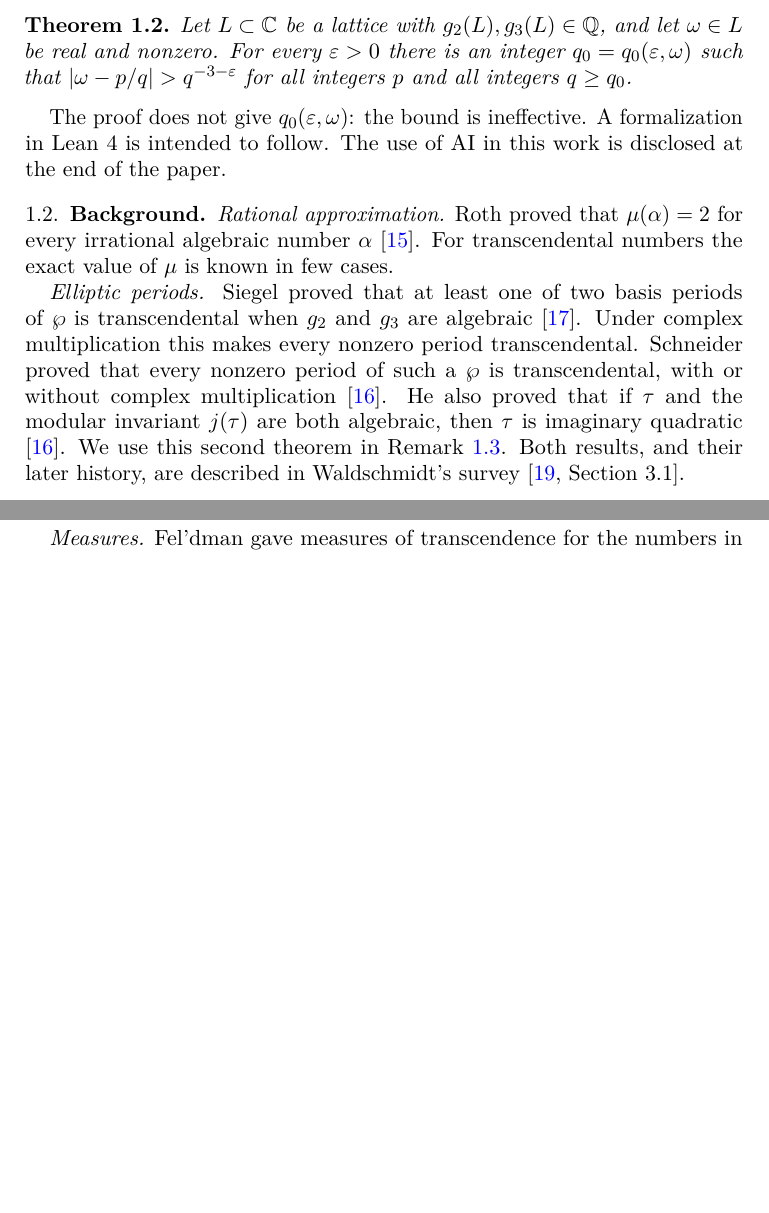
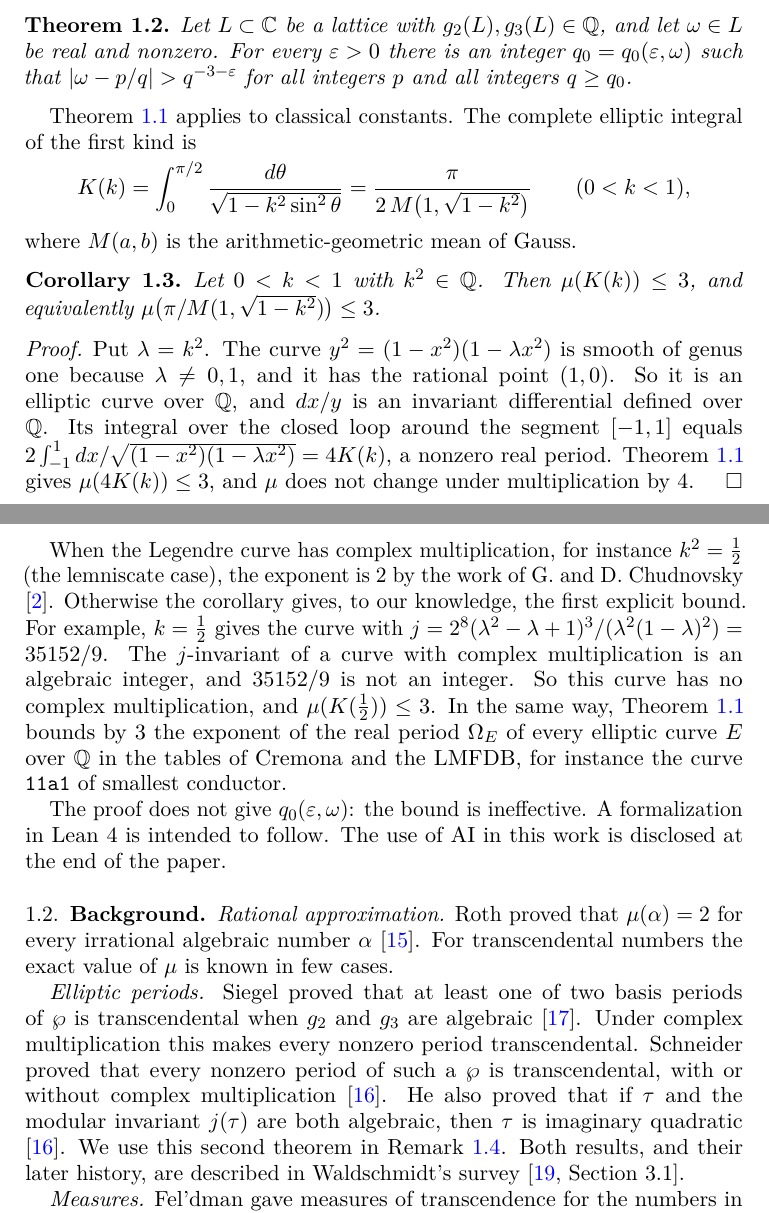
Before and after one commit to slitsey/elliptic-periods-irrationality, a LaTeX paper (paper/elliptic-periods-hexagon.tex): two parts of pages 2 and 3 of 19, joined at a grey line, cut so that both start at the same text, the shorter picture padded with empty space. Compiled offline with pdfLaTeX.

Commit message:
Add consequences: mu(K(k)) <= 3 for rational k^2, AGM form, real periods of tabulated curves
Co-Authored-By: Claude Opus 5.5 <noreply@anthropic.com>

```diff
--- a/paper/elliptic-periods-hexagon.tex
+++ b/paper/elliptic-periods-hexagon.tex
@@ -107,6 +107,33 @@ Let $L\subset\C$ be a lattice with $g_2(L),g_3(L)\in\Q$, and let $\omega\in L$ b
 $\varepsilon>0$ there is an integer $q_0=q_0(\varepsilon,\omega)$ such that
 $|\omega-p/q|>q^{-3-\varepsilon}$ for all integers $p$ and all integers $q\ge q_0$.
 \end{theorem}
+
+Theorem~\ref{cor:curve} applies to classical constants. The complete elliptic integral of the first kind is
+\[
+ K(k)=\int_0^{\pi/2}\frac{d\theta}{\sqrt{1-k^2\sin^2\theta}}=\frac{\pi}{2\,M\bigl(1,\sqrt{1-k^2}\bigr)}\qquad(0<k<1),
+\]
+where $M(a,b)$ is the arithmetic-geometric mean of Gauss.
+
+\begin{corollary}\label{cor:K}
+Let $0<k<1$ with $k^2\in\Q$. Then $\mu(K(k))\le3$, and equivalently $\mu\bigl(\pi/M(1,\sqrt{1-k^2})\bigr)\le3$.
+\end{corollary}
+
+\begin{proof}
+Put $\lambda=k^2$. The curve $y^2=(1-x^2)(1-\lambda x^2)$ is smooth of genus one because $\lambda\ne0,1$, and it
+has the rational point $(1,0)$. So it is an elliptic curve over $\Q$, and $dx/y$ is an invariant differential
+defined over $\Q$. Its integral over the closed loop around the segment $[-1,1]$ equals
+$2\int_{-1}^{1}dx/\sqrt{(1-x^2)(1-\lambda x^2)}=4K(k)$, a nonzero real period. Theorem~\ref{cor:curve} gives
+$\mu(4K(k))\le3$, and $\mu$ does not change under multiplication by $4$.
+\end{proof}
+
+When the Legendre curve has complex multiplication, for instance $k^2=\tfrac12$ (the lemniscate case), the
+exponent is $2$ by the work of G.~and D.~Chudnovsky \cite{ChudnovskyChudnovsky26}. Otherwise the corollary
+gives, to our knowledge, the first explicit bound. For example, $k=\tfrac12$ gives the curve with
+$j=2^8(\lambda^2-\lambda+1)^3/(\lambda^2(1-\lambda)^2)=35152/9$. The $j$-invariant of a curve with complex
+multiplication is an algebraic integer, and $35152/9$ is not an integer. So this curve has no complex
+multiplication, and $\mu(K(\tfrac12))\le3$. In the same way, Theorem~\ref{cor:curve} bounds by $3$ the
+exponent of the real period $\Omega_E$ of every elliptic curve $E$ over $\Q$ in the tables of Cremona and the
+LMFDB, for instance the curve \texttt{11a1} of smallest conductor.
 
 The proof does not give $q_0(\varepsilon,\omega)$: the
 bound is ineffective. A formalization in Lean~4 is intended to follow. The use of AI in this work is disclosed at
```
Also changed, not shown: paper/elliptic-periods.tex (+27 -0 lines), README.md, paper/elliptic-periods.pdf.
